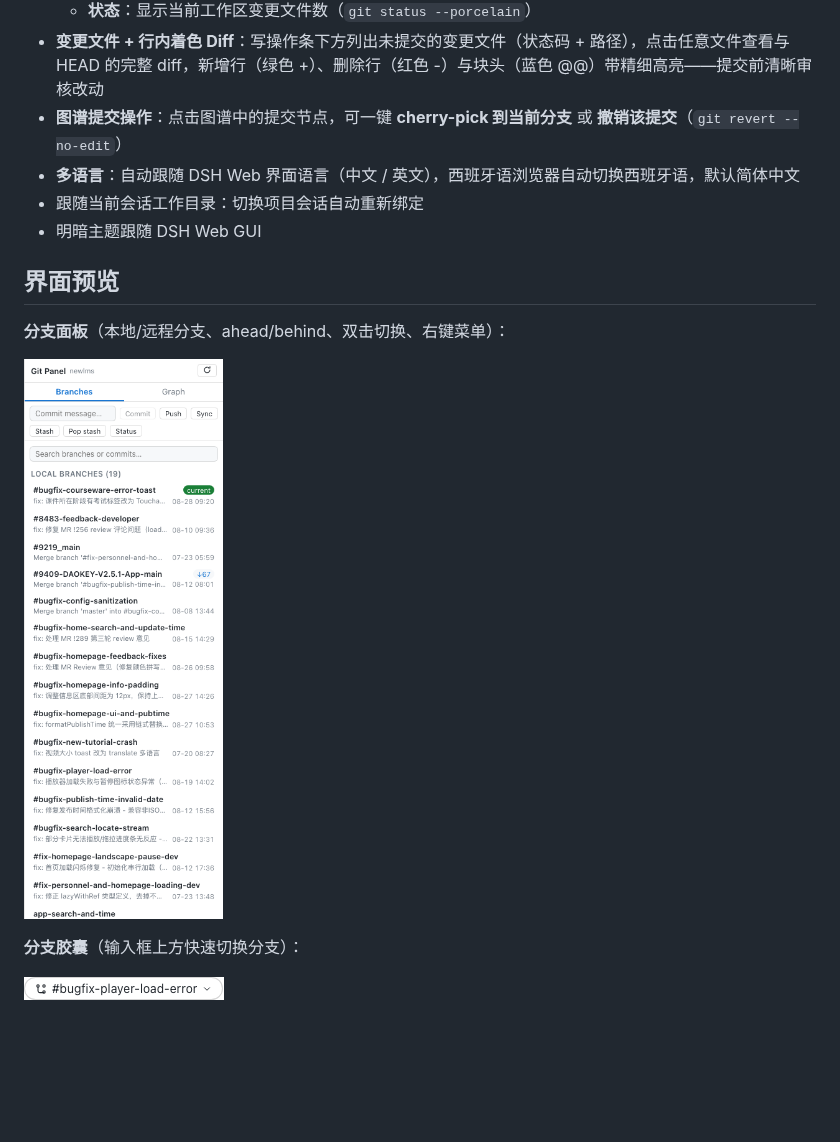
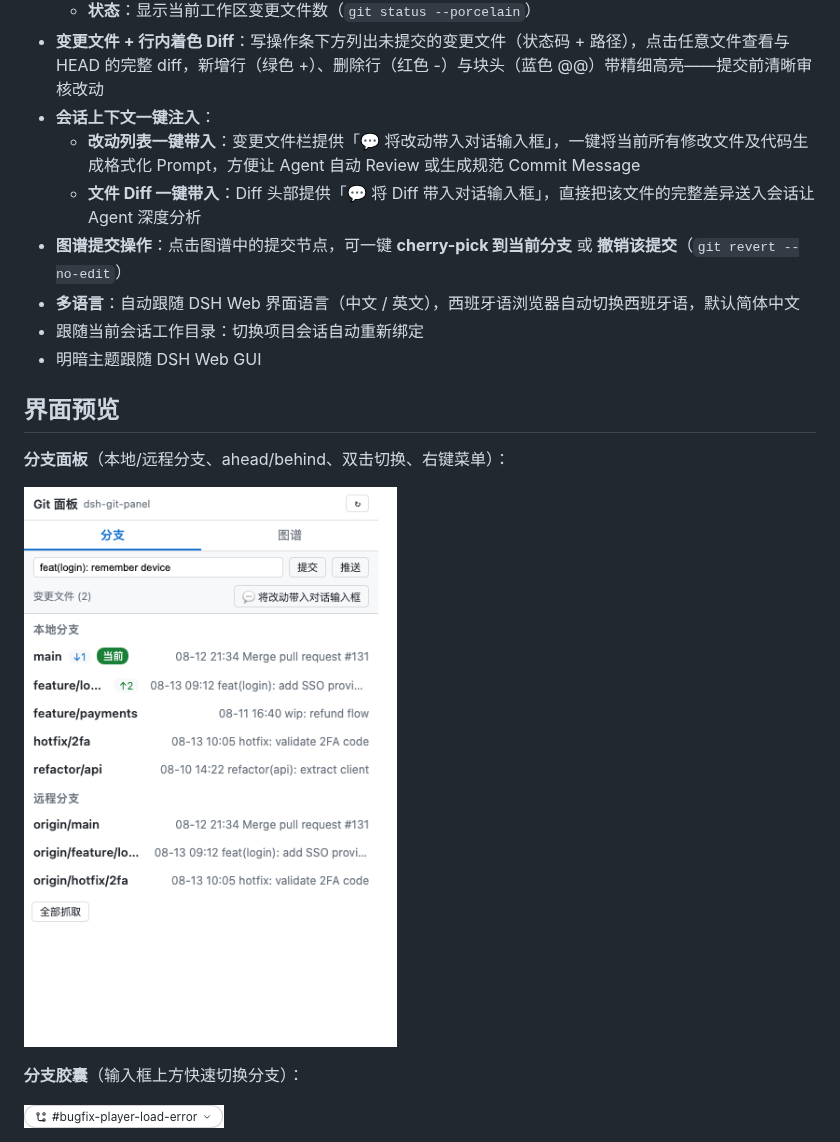
Before and after one commit to a792883583/dsh-git-panel, a Markdown page: README.md, the part around the change. Drawn GitHub-style; pictures changed too: docs/branches.png; blank space fills up the shorter version.

```diff
--- a/README.md
+++ b/README.md
@@ -21,6 +21,9 @@ DSH Web GUI 的 Git 面板插件：分支管理（切换 / 拉取 / 抓取 / 重
   - **暂存 / 恢复暂存**：`git stash push`（可带说明）/ `git stash pop`
   - **状态**：显示当前工作区变更文件数（`git status --porcelain`）
 - **变更文件 + 行内着色 Diff**：写操作条下方列出未提交的变更文件（状态码 + 路径），点击任意文件查看与 HEAD 的完整 diff，新增行（绿色 +）、删除行（红色 -）与块头（蓝色 @@）带精细高亮——提交前清晰审核改动
+- **会话上下文一键注入**：
+  - **改动列表一键带入**：变更文件栏提供「💬 将改动带入对话输入框」，一键将当前所有修改文件及代码生成格式化 Prompt，方便让 Agent 自动 Review 或生成规范 Commit Message
+  - **文件 Diff 一键带入**：Diff 头部提供「💬 将 Diff 带入对话输入框」，直接把该文件的完整差异送入会话让 Agent 深度分析
 - **图谱提交操作**：点击图谱中的提交节点，可一键 **cherry-pick 到当前分支** 或 **撤销该提交**（`git revert --no-edit`）
 - **多语言**：自动跟随 DSH Web 界面语言（中文 / 英文），西班牙语浏览器自动切换西班牙语，默认简体中文
 - 跟随当前会话工作目录：切换项目会话自动重新绑定
```
Also changed, not shown: README.en.md (+3 -0 lines), README.es.md (+3 -0 lines), 4 other files.
